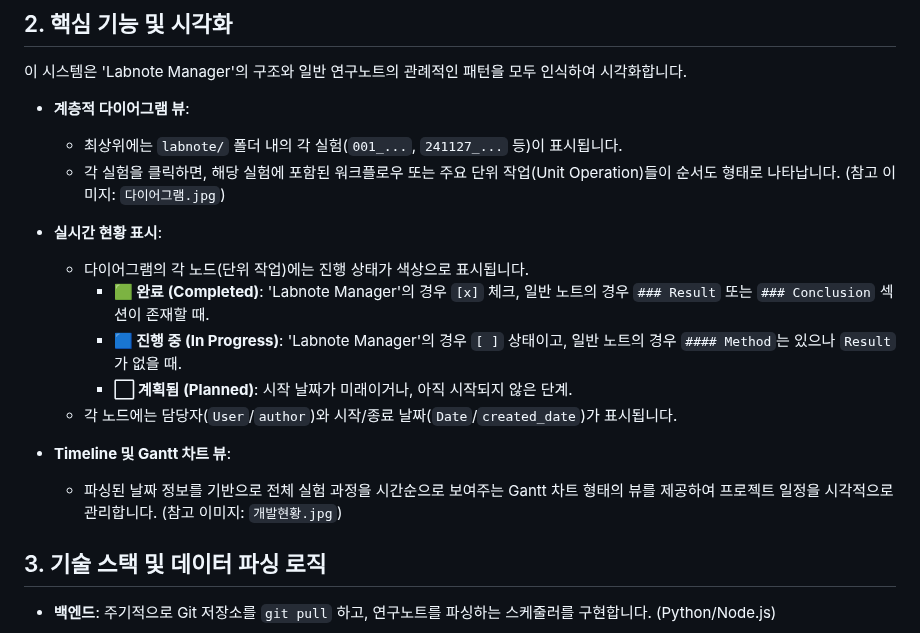
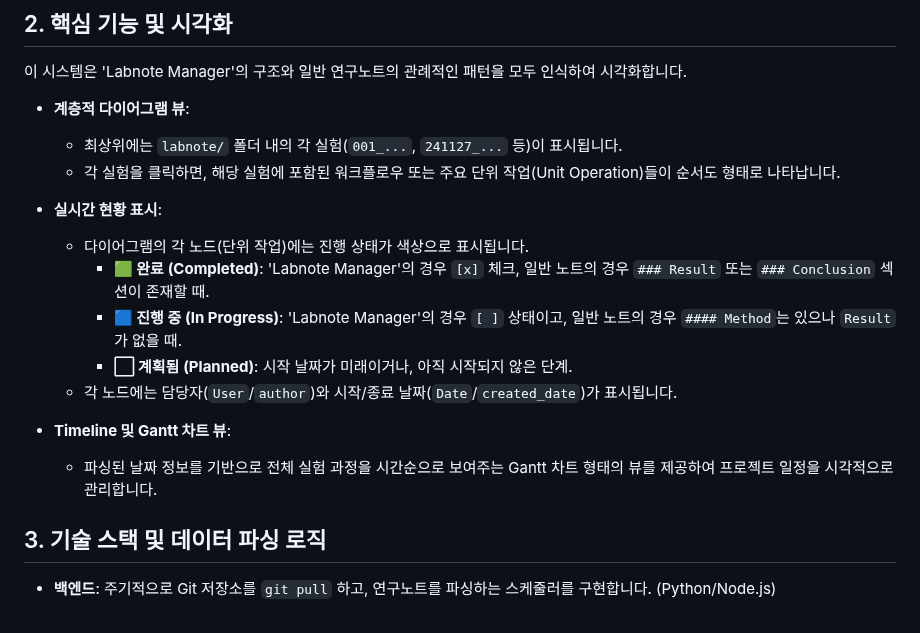
Before and after one commit to sblabkribb/bf_workflow_monitor, a Markdown page: README.md, the part around the change. GitHub-like rendering.

```diff
--- a/README.md
+++ b/README.md
@@ -12,7 +12,7 @@
 
 * **계층적 다이어그램 뷰**:
     * 최상위에는 `labnote/` 폴더 내의 각 실험(`001_...`, `241127_...` 등)이 표시됩니다.
-    * 각 실험을 클릭하면, 해당 실험에 포함된 워크플로우 또는 주요 단위 작업(Unit Operation)들이 순서도 형태로 나타납니다. (참고 이미지: `다이어그램.jpg`)
+    * 각 실험을 클릭하면, 해당 실험에 포함된 워크플로우 또는 주요 단위 작업(Unit Operation)들이 순서도 형태로 나타납니다.
 
 * **실시간 현황 표시**:
     * 다이어그램의 각 노드(단위 작업)에는 진행 상태가 색상으로 표시됩니다.
@@ -22,7 +22,7 @@
     * 각 노드에는 담당자(`User`/`author`)와 시작/종료 날짜(`Date`/`created_date`)가 표시됩니다.
 
 * **Timeline 및 Gantt 차트 뷰**:
-    * 파싱된 날짜 정보를 기반으로 전체 실험 과정을 시간순으로 보여주는 Gantt 차트 형태의 뷰를 제공하여 프로젝트 일정을 시각적으로 관리합니다. (참고 이미지: `개발현황.jpg`)
+    * 파싱된 날짜 정보를 기반으로 전체 실험 과정을 시간순으로 보여주는 Gantt 차트 형태의 뷰를 제공하여 프로젝트 일정을 시각적으로 관리합니다.
 
 ## 3. 기술 스택 및 데이터 파싱 로직
 
```
